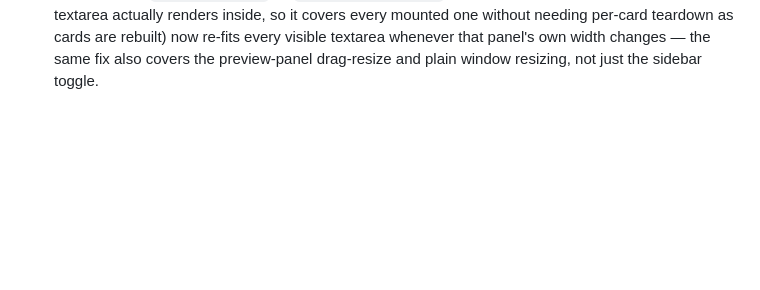
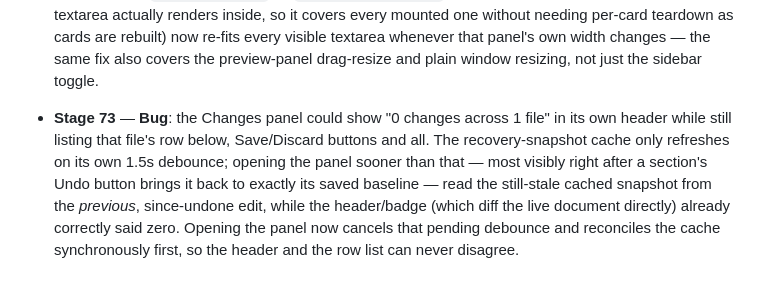
Before and after one commit to AhmedYousriSobhi/md.orchestra, a Markdown page: CHANGELOG.md, the part around the change. Rendered like a GitHub page; blank space fills up the shorter version.

Commit message:
docs: log Stage 73 (stale Changes-panel row fix)

```diff
--- a/CHANGELOG.md
+++ b/CHANGELOG.md
@@ -1465,3 +1465,14 @@ picker itself worked correctly; it was a test-tooling quirk, not an app bug.
   are rebuilt) now re-fits every visible textarea whenever that panel's
   own width changes — the same fix also covers the preview-panel
   drag-resize and plain window resizing, not just the sidebar toggle.
+
+- **Stage 73** — **Bug**: the Changes panel could show "0 changes across 1
+  file" in its own header while still listing that file's row below,
+  Save/Discard buttons and all. The recovery-snapshot cache only
+  refreshes on its own 1.5s debounce; opening the panel sooner than that
+  — most visibly right after a section's Undo button brings it back to
+  exactly its saved baseline — read the still-stale cached snapshot from
+  the *previous*, since-undone edit, while the header/badge (which diff
+  the live document directly) already correctly said zero. Opening the
+  panel now cancels that pending debounce and reconciles the cache
+  synchronously first, so the header and the row list can never disagree.
```
